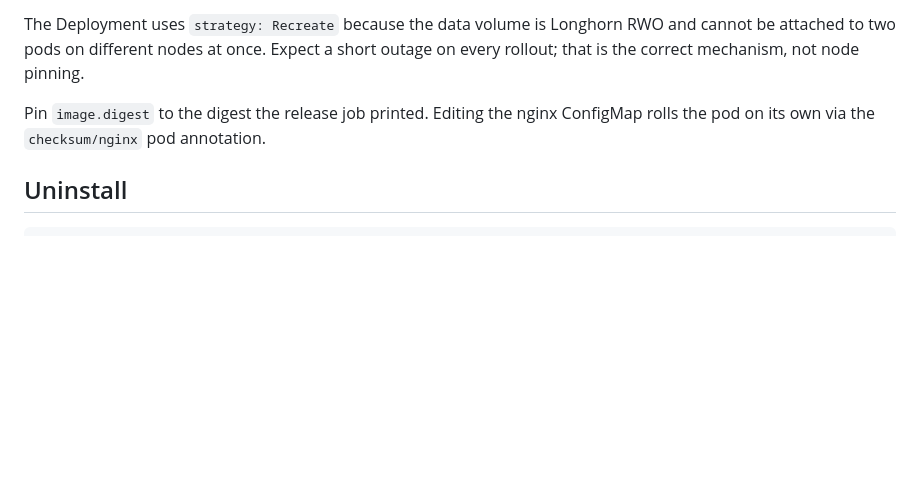
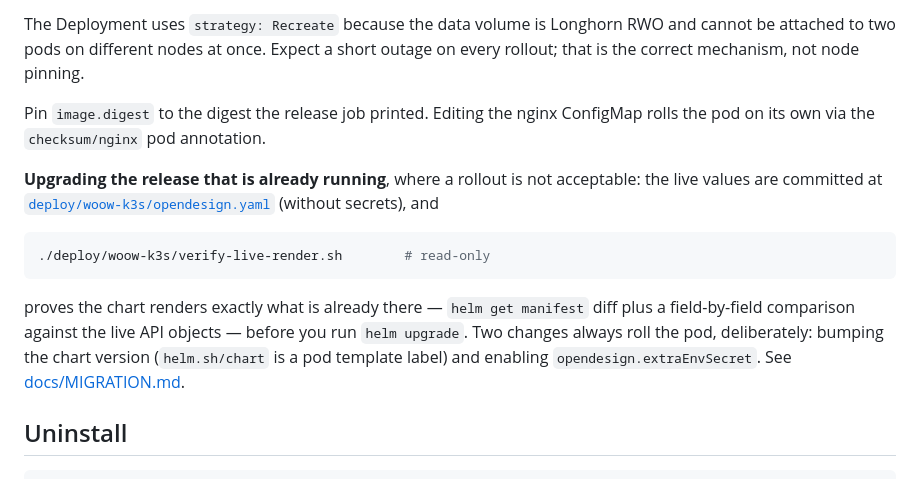
Before and after one commit to WOOWTECH/Woow_k3s_opendesign, a Markdown page: README.md, the part around the change. GitHub-like rendering; blank space fills up the shorter version.

````diff
--- a/README.md
+++ b/README.md
@@ -279,6 +279,22 @@ short outage on every rollout; that is the correct mechanism, not node pinning.
 Pin `image.digest` to the digest the release job printed. Editing the nginx
 ConfigMap rolls the pod on its own via the `checksum/nginx` pod annotation.
 
+**Upgrading the release that is already running**, where a rollout is not
+acceptable: the live values are committed at
+[`deploy/woow-k3s/opendesign.yaml`](deploy/woow-k3s/opendesign.yaml) (without
+secrets), and
+
+```bash
+./deploy/woow-k3s/verify-live-render.sh        # read-only
+```
+
+proves the chart renders exactly what is already there — `helm get manifest`
+diff plus a field-by-field comparison against the live API objects — before you
+run `helm upgrade`. Two changes always roll the pod, deliberately: bumping the
+chart version (`helm.sh/chart` is a pod template label) and enabling
+`opendesign.extraEnvSecret`. See
+[docs/MIGRATION.md](docs/MIGRATION.md#adopt-a-newer-chart-revision-without-restarting-anything).
+
 ## Uninstall
 
 ```bash
````
Also changed, not shown: README_zh-TW.md (+13 -0 lines).
